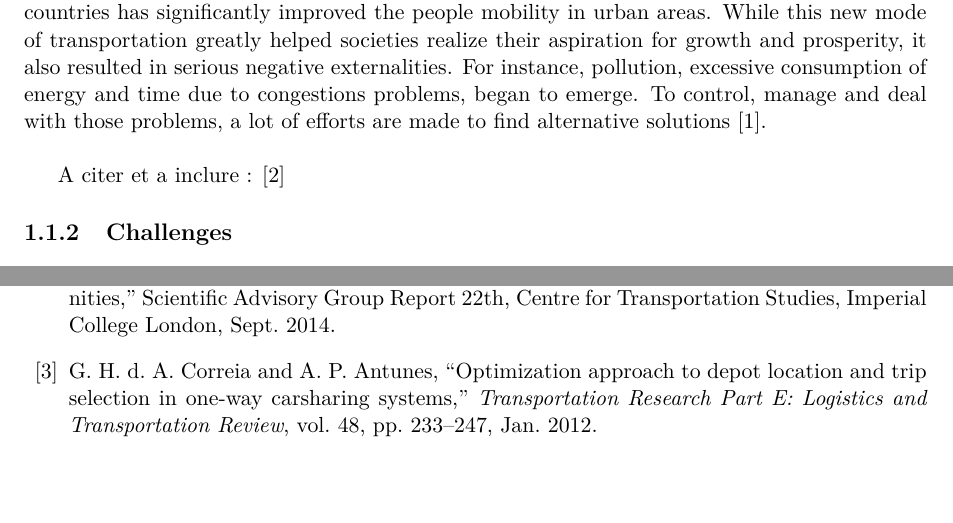
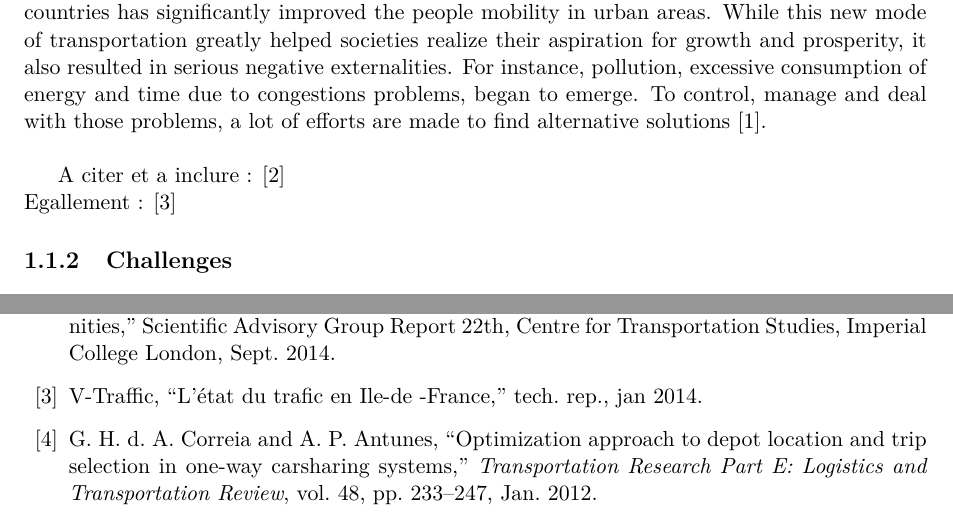
Before and after one commit to aurelcarlier/PhD-thesis-manuscript, a LaTeX thesis (master.tex, which reads chap-introduction/intro.tex): two parts of pages 16 and 66 of 71, joined at a grey line, cut so that both start at the same text, the shorter picture padded with empty space. Compiled offline with LaTeX, dvips and Ghostscript.

Commit message:
adding ref for the first par

```diff
--- a/chap-introduction/intro.tex
+++ b/chap-introduction/intro.tex
@@ -24,7 +24,8 @@ While this new mode of transportation greatly helped societies realize their asp
 For instance, pollution, excessive consumption of energy and time due to congestions problems, began to emerge.
 To control, manage and deal with those problems, a lot of efforts are made to find alternative solutions \cite{mitchell_reinventing_2010}.\\
 
-A citer et a inclure : \cite{le_vine_carsharing_2014}
+A citer et a inclure : \cite{le_vine_carsharing_2014}\\
+Egallement : \cite{v-traffic_letat_2014}
 
 \subsection{Challenges}
 
```
